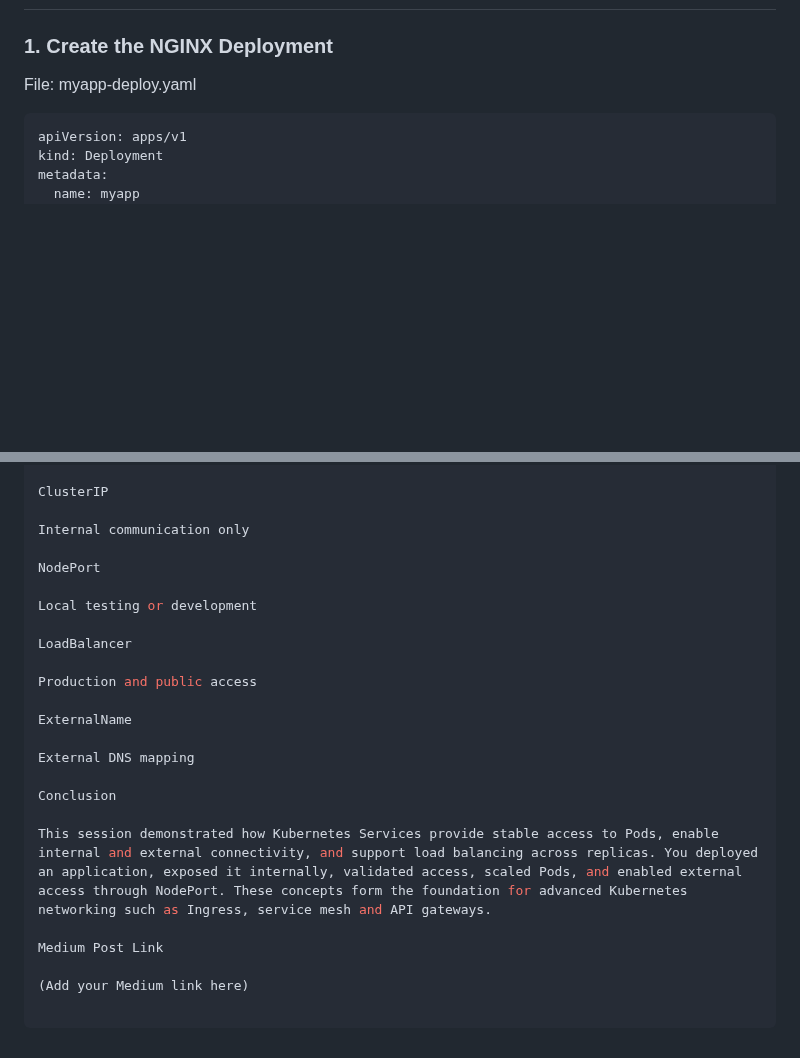
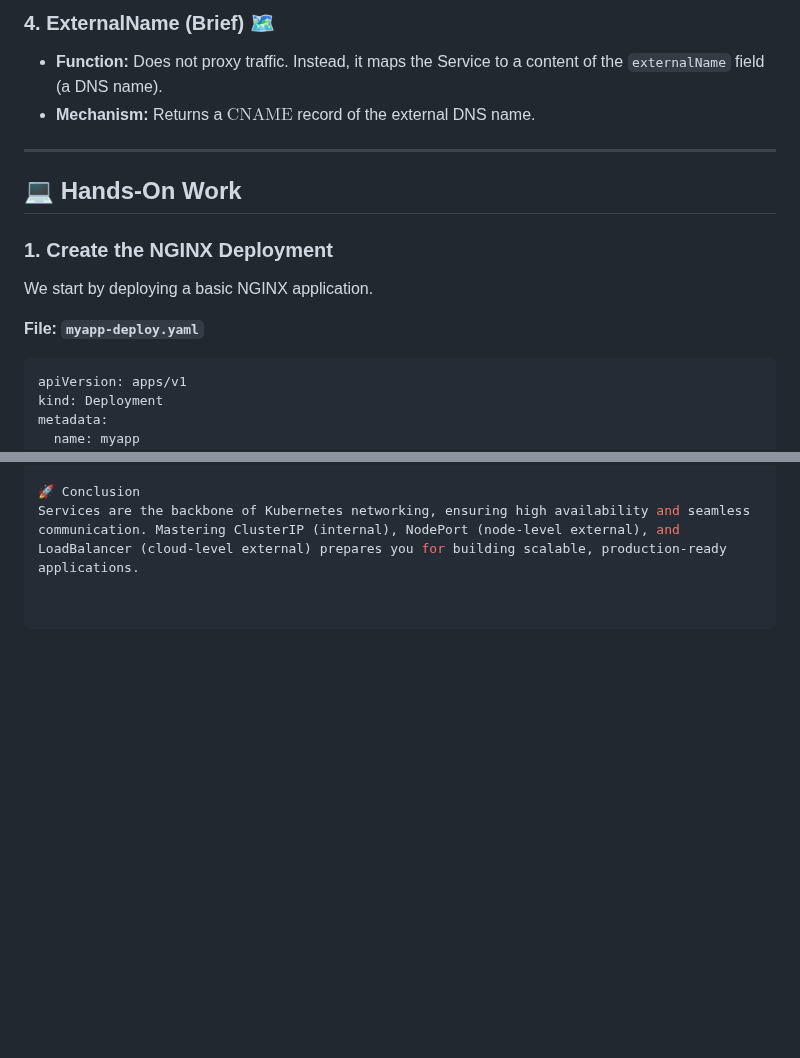
Before and after one commit to Joban-Bhangu77/K8s-Playground, a Markdown page: Day09/README.md, 2 parts joined by grey strips. Rendered like a GitHub page; blank space fills up the shorter version.

````diff
--- a/Day09/README.md
+++ b/Day09/README.md
@@ -46,7 +52,17 @@ In this session, the following Service types were explored:
+### **4. ExternalName** (Brief) 🗺️
+
+* **Function:** Does not proxy traffic. Instead, it maps the Service to a content of the `externalName` field (a DNS name).
+* **Mechanism:** Returns a $\text{CNAME}$ record of the external DNS name.
+
+---
+
+## 💻 Hands-On Work
 
 ### 1. Create the NGINX Deployment
 
-File: myapp-deploy.yaml
+We start by deploying a basic NGINX application.
+
+**File: `myapp-deploy.yaml`**
 
 ```yaml
 apiVersion: apps/v1
@@ -153,24 +160,3 @@ When to Use Each Type
 
-ClusterIP
-
-Internal communication only
-
-NodePort
-
-Local testing or development
-
-LoadBalancer
-
-Production and public access
-
-ExternalName
-
-External DNS mapping
-
-Conclusion
-
-This session demonstrated how Kubernetes Services provide stable access to Pods, enable internal and external connectivity, and support load balancing across replicas. You deployed an application, exposed it internally, validated access, scaled Pods, and enabled external access through NodePort. These concepts form the foundation for advanced Kubernetes networking such as Ingress, service mesh and API gateways.
-
-Medium Post Link
-
-(Add your Medium link here)
+🚀 Conclusion
+Services are the backbone of Kubernetes networking, ensuring high availability and seamless communication. Mastering ClusterIP (internal), NodePort (node-level external), and LoadBalancer (cloud-level external) prepares you for building scalable, production-ready applications.
````
Also changed, not shown: other parts of Day09/README.md (+66 -69 lines).
